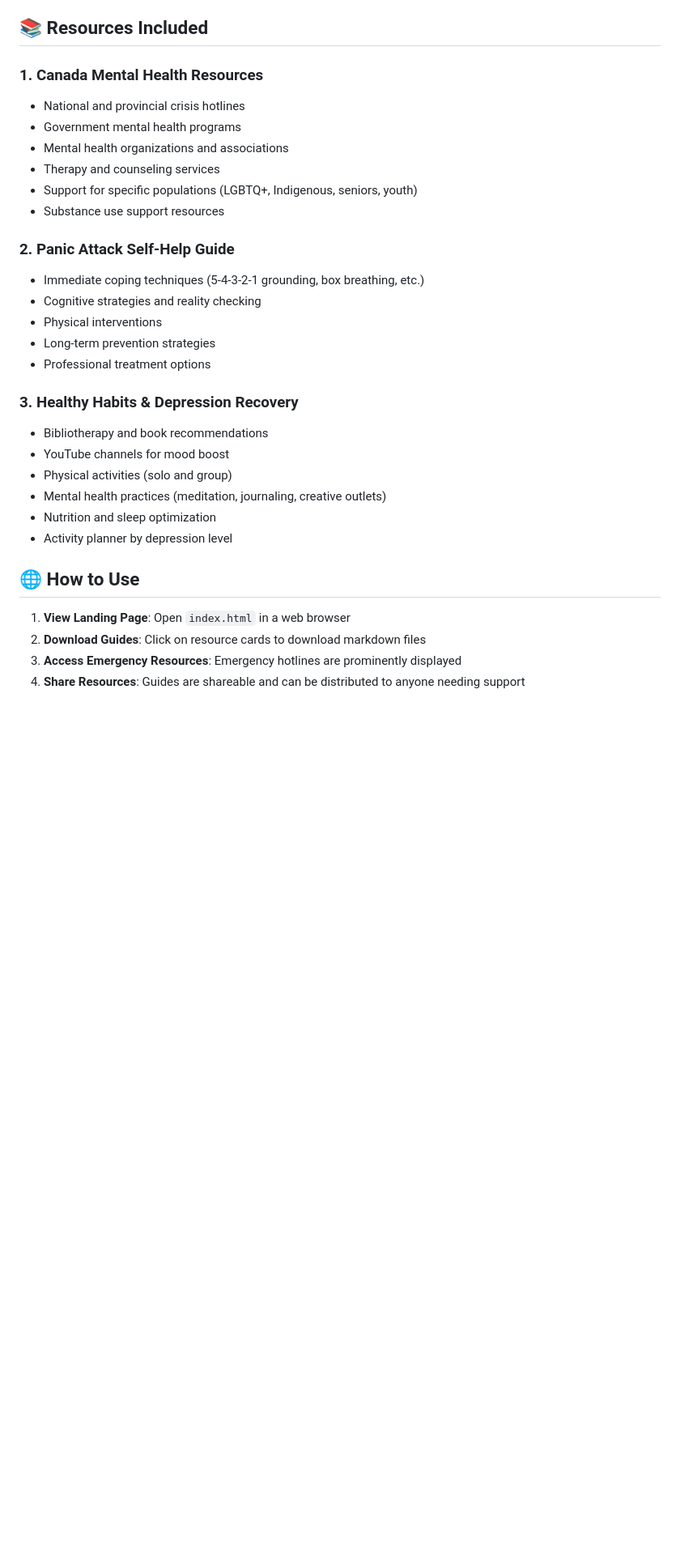
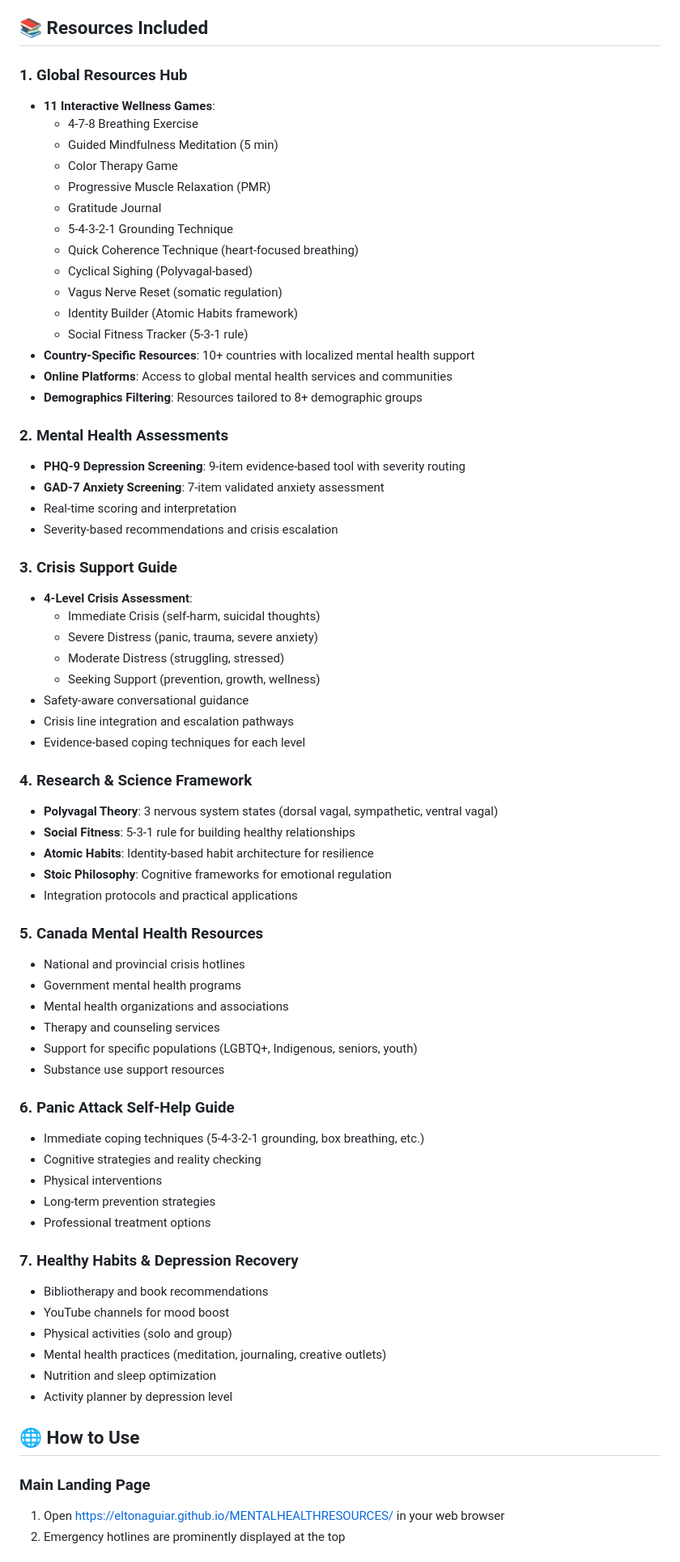
Before and after one commit to eltonaguiar/MENTALHEALTHRESOURCES, a Markdown page: README.md, the part around one of its changes. Shown at 81% size. Rendered like a GitHub page; blank space fills up the shorter version.

```diff
--- a/README.md
+++ b/README.md
@@ -36,7 +51,47 @@ If you are in crisis, help is available immediately:
 
 ## 📚 Resources Included
 
-### 1. Canada Mental Health Resources
+### 1. Global Resources Hub
+- **11 Interactive Wellness Games**:
+  - 4-7-8 Breathing Exercise
+  - Guided Mindfulness Meditation (5 min)
+  - Color Therapy Game
+  - Progressive Muscle Relaxation (PMR)
+  - Gratitude Journal
+  - 5-4-3-2-1 Grounding Technique
+  - Quick Coherence Technique (heart-focused breathing)
+  - Cyclical Sighing (Polyvagal-based)
+  - Vagus Nerve Reset (somatic regulation)
+  - Identity Builder (Atomic Habits framework)
+  - Social Fitness Tracker (5-3-1 rule)
+- **Country-Specific Resources**: 10+ countries with localized mental health support
+- **Online Platforms**: Access to global mental health services and communities
+- **Demographics Filtering**: Resources tailored to 8+ demographic groups
+
+### 2. Mental Health Assessments
+- **PHQ-9 Depression Screening**: 9-item evidence-based tool with severity routing
+- **GAD-7 Anxiety Screening**: 7-item validated anxiety assessment
+- Real-time scoring and interpretation
+- Severity-based recommendations and crisis escalation
+
+### 3. Crisis Support Guide
+- **4-Level Crisis Assessment**:
+  - Immediate Crisis (self-harm, suicidal thoughts)
+  - Severe Distress (panic, trauma, severe anxiety)
+  - Moderate Distress (struggling, stressed)
+  - Seeking Support (prevention, growth, wellness)
+- Safety-aware conversational guidance
+- Crisis line integration and escalation pathways
+- Evidence-based coping techniques for each level
+
+### 4. Research & Science Framework
+- **Polyvagal Theory**: 3 nervous system states (dorsal vagal, sympathetic, ventral vagal)
+- **Social Fitness**: 5-3-1 rule for building healthy relationships
+- **Atomic Habits**: Identity-based habit architecture for resilience
+- **Stoic Philosophy**: Cognitive frameworks for emotional regulation
+- Integration protocols and practical applications
+
+### 5. Canada Mental Health Resources
 - National and provincial crisis hotlines
 - Government mental health programs
 - Mental health organizations and associations
@@ -44,14 +99,14 @@ If you are in crisis, help is available immediately:
 - Support for specific populations (LGBTQ+, Indigenous, seniors, youth)
 - Substance use support resources
 
-### 2. Panic Attack Self-Help Guide
+### 6. Panic Attack Self-Help Guide
 - Immediate coping techniques (5-4-3-2-1 grounding, box breathing, etc.)
 - Cognitive strategies and reality checking
 - Physical interventions
 - Long-term prevention strategies
 - Professional treatment options
 
-### 3. Healthy Habits & Depression Recovery
+### 7. Healthy Habits & Depression Recovery
 - Bibliotherapy and book recommendations
 - YouTube channels for mood boost
 - Physical activities (solo and group)
@@ -61,8 +116,7 @@ If you are in crisis, help is available immediately:
 
 ## 🌐 How to Use
 
-1. **View Landing Page**: Open `index.html` in a web browser
-2. **Download Guides**: Click on resource cards to download markdown files
-3. **Access Emergency Resources**: Emergency hotlines are prominently displayed
-4. **Share Resources**: Guides are shareable and can be distributed to anyone needing support
+### Main Landing Page
+1. Open [https://eltonaguiar.github.io/MENTALHEALTHRESOURCES/](https://eltonaguiar.github.io/MENTALHEALTHRESOURCES/) in your web browser
+2. Emergency hotlines are prominently displayed at the top
 
```
Also changed, not shown: other parts of README.md (+44 -8 lines).
